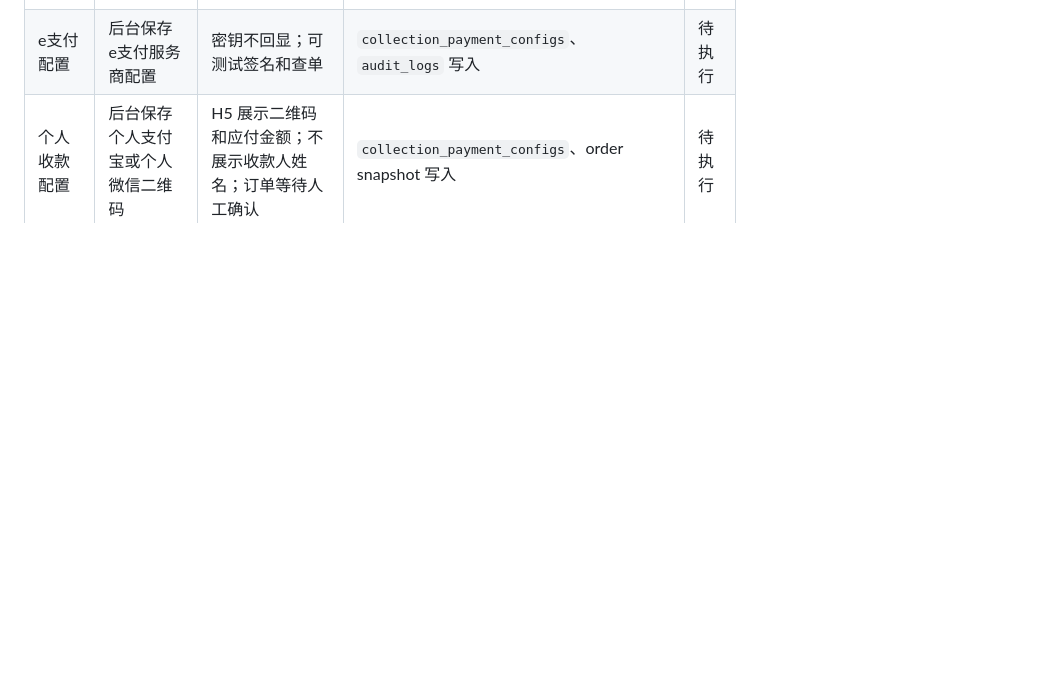
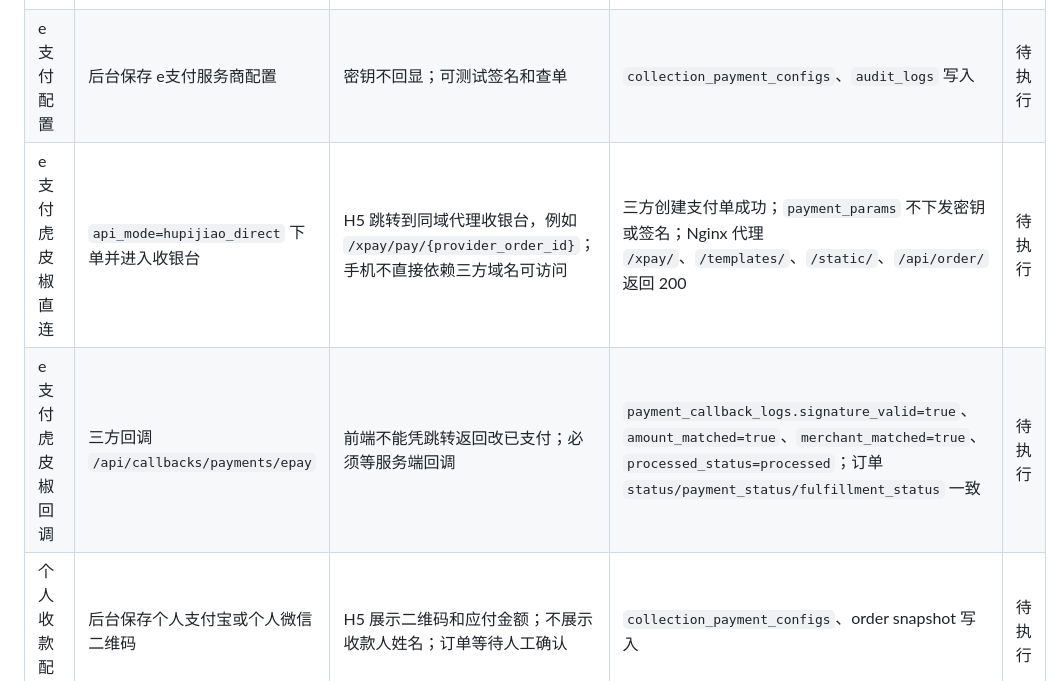
Before and after one commit to xpwan2-del/tosell, a Markdown page: docs/16-page-level-production-acceptance-test-plan.md, the part around the change. Drawn GitHub-style; blank space fills up the shorter version.

```diff
--- a/docs/16-page-level-production-acceptance-test-plan.md
+++ b/docs/16-page-level-production-acceptance-test-plan.md
@@ -333,6 +333,8 @@ PM 复核任务：`job_f3b5c783dd4b`，状态已完成。PM 结论已合并进
 | 支付宝商户配置 | 后台保存支付宝商户配置 | 密钥/私钥不回显；可测试签名 | `collection_payment_configs`、`audit_logs` 写入 | 待执行 |
 | 腾讯/微信商户配置 | 后台保存腾讯/微信商户配置 | 密钥/证书不回显；可测试签名 | `collection_payment_configs`、`audit_logs` 写入 | 待执行 |
 | e支付配置 | 后台保存 e支付服务商配置 | 密钥不回显；可测试签名和查单 | `collection_payment_configs`、`audit_logs` 写入 | 待执行 |
+| e支付虎皮椒直连 | `api_mode=hupijiao_direct` 下单并进入收银台 | H5 跳转到同域代理收银台，例如 `/xpay/pay/{provider_order_id}`；手机不直接依赖三方域名可访问 | 三方创建支付单成功；`payment_params` 不下发密钥或签名；Nginx 代理 `/xpay/`、`/templates/`、`/static/`、`/api/order/` 返回 200 | 待执行 |
+| e支付虎皮椒回调 | 三方回调 `/api/callbacks/payments/epay` | 前端不能凭跳转返回改已支付；必须等服务端回调 | `payment_callback_logs.signature_valid=true`、`amount_matched=true`、`merchant_matched=true`、`processed_status=processed`；订单 `status/payment_status/fulfillment_status` 一致 | 待执行 |
 | 个人收款配置 | 后台保存个人支付宝或个人微信二维码 | H5 展示二维码和应付金额；不展示收款人姓名；订单等待人工确认 | `collection_payment_configs`、order snapshot 写入 | 待执行 |
 | 支付手续费快照 | 使用支付宝、微信、e支付下单 | e支付、支付宝、微信商户通道展示对应手续费比例；当前 e支付展示 +1% | order/payment snapshot 按通道配置写入 payment_fee_bps/payment_fee_cents | 待执行 |
 | 余额支付 0 手续费 | 使用余额支付下单 | 前端展示 0 手续费；余额足够直接支付成功 | wallet ledger 写入，payment_fee_bps=0 | 待执行 |
```
Also changed, not shown: docs/00-canonical-development-baseline.md (+9 -0 lines), docs/02-business-rules.md (+3 -0 lines).
